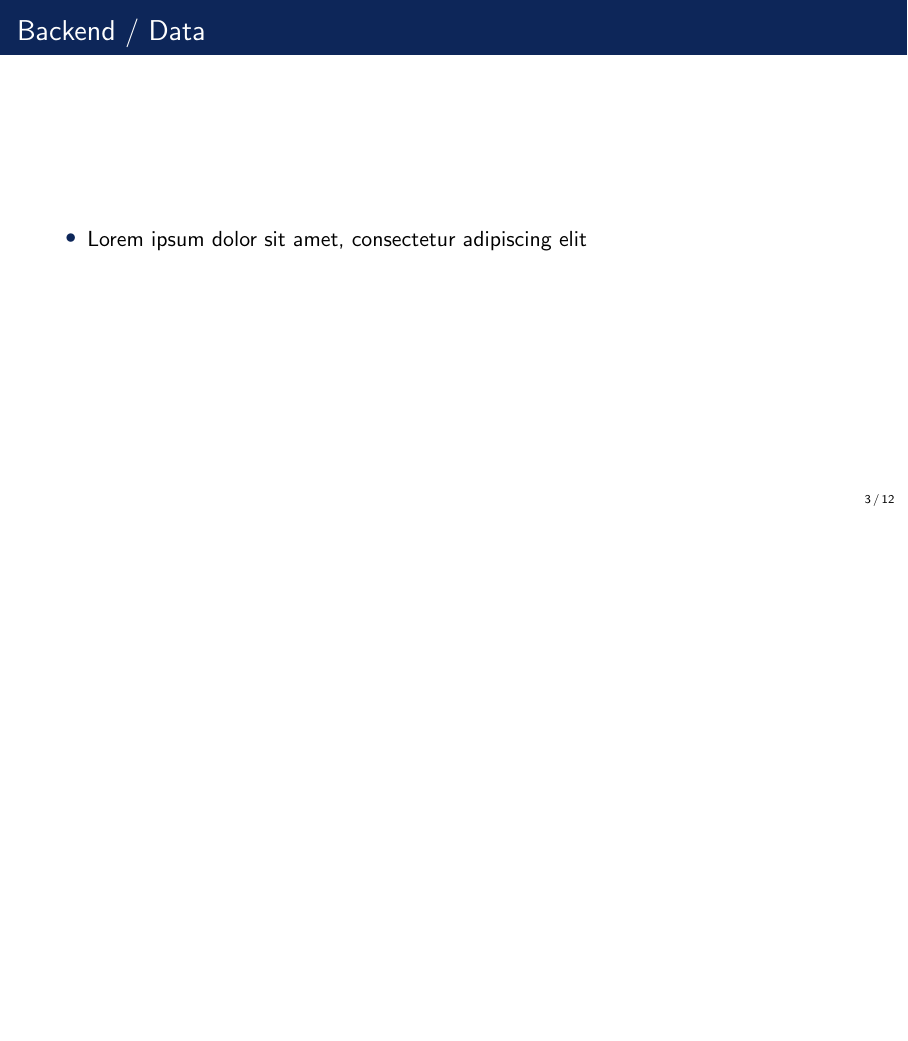
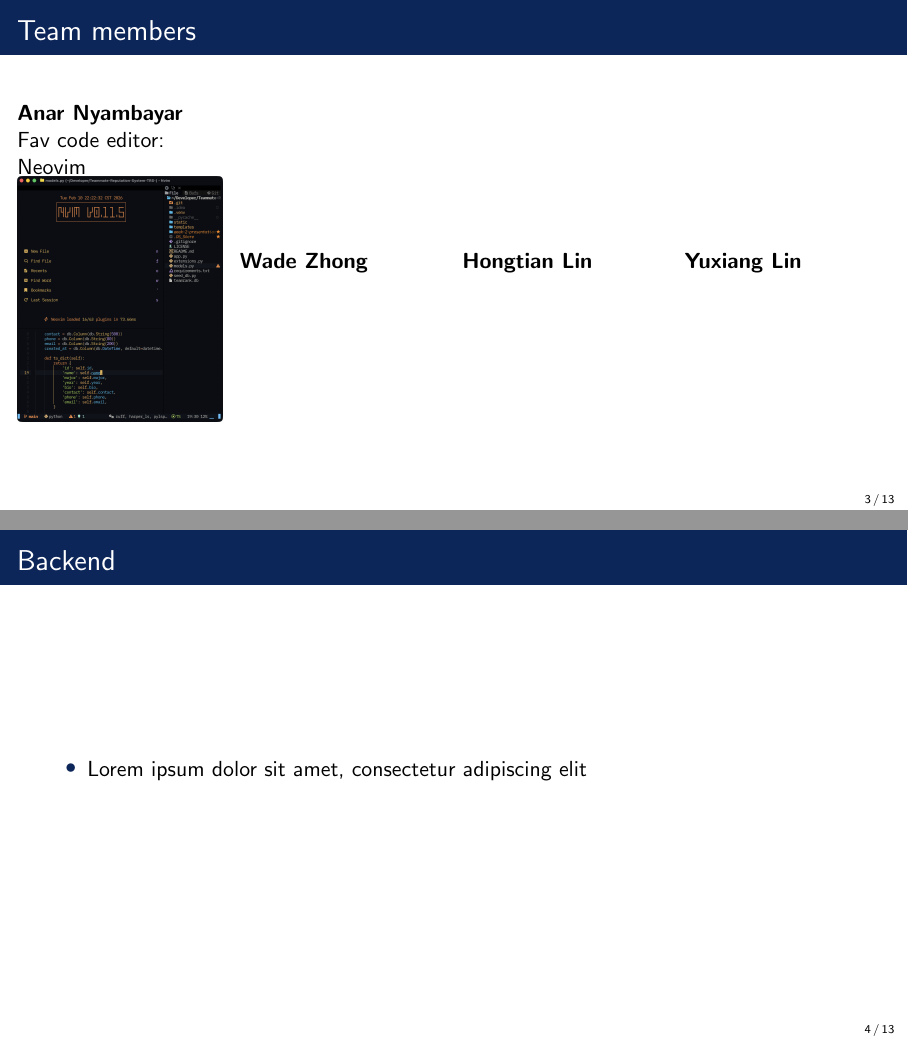
Before and after one commit to StevenLin0732/Teammate-Reputation-System-TRS-, LaTeX slides (week-2-presentation/main.tex): page 3 of 12 before the commit and pages 3 and 4 of 13 after it, the two joined at a grey line, the shorter picture padded with empty space. Compiled offline with pdfLaTeX.

Commit message:
updated presentation

```diff
--- a/week-2-presentation/main.tex
+++ b/week-2-presentation/main.tex
@@ -40,12 +40,36 @@
 
 \section{Introduction}
 
+\begin{frame}{Team members}
+	\begin{columns}[c] % The "c" option specifies centered vertical alignment while the "t" option is used for top vertical alignment
 
-\begin{frame}{Backend / Data}
+		\column{.25\textwidth}
+		\textbf{Anar Nyambayar}\\
+		\text{Fav code editor:}\\
+		\text{Neovim}
+		\includegraphics[width=1\textwidth]{./images/nvim.png}
+
+		\column{.25\textwidth}
+		\textbf{Wade Zhong}\\
+
+		\column{.25\textwidth}
+		\textbf{Hongtian Lin}\\
+
+		\column{.25\textwidth}
+		\textbf{Yuxiang Lin}\\
+
+
+	\end{columns}
+\end{frame}
+
+
+\begin{frame}{Backend}
 	\begin{itemize}
 		\item Lorem ipsum dolor sit amet, consectetur adipiscing elit
 	\end{itemize}
 \end{frame}
+
+
 
 \section{Demonstration}
 
```
Also changed, not shown: week-2-presentation/images/nvim.png (added), week-2-presentation/main.pdf, 1 other file.
